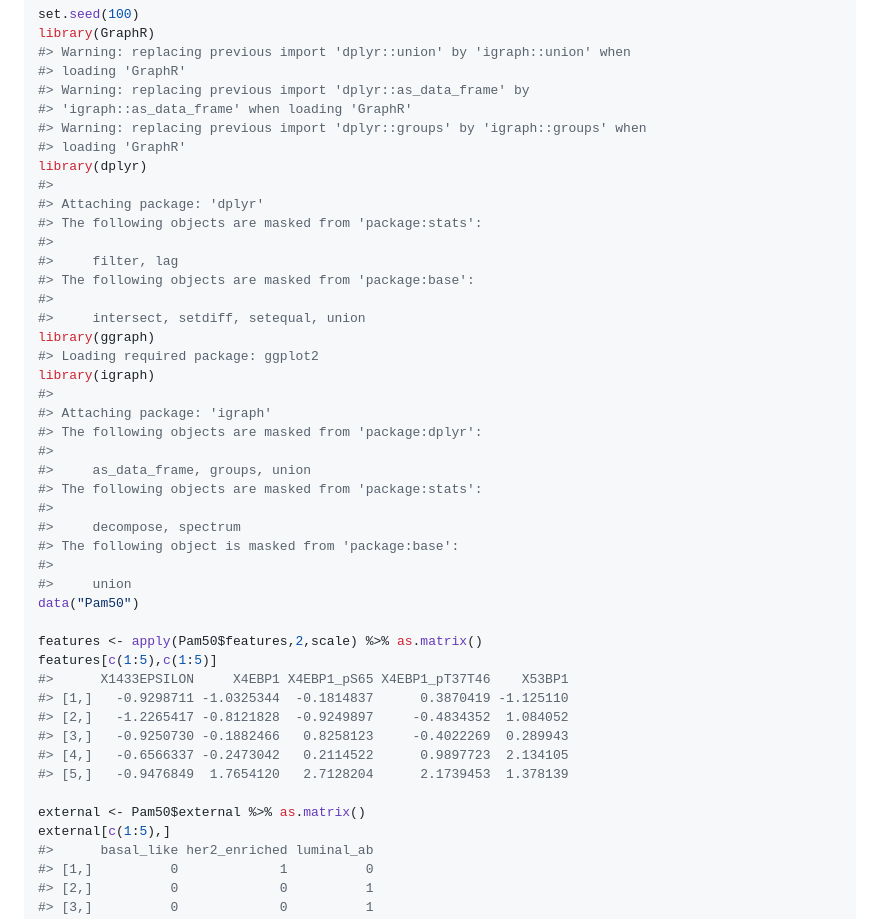
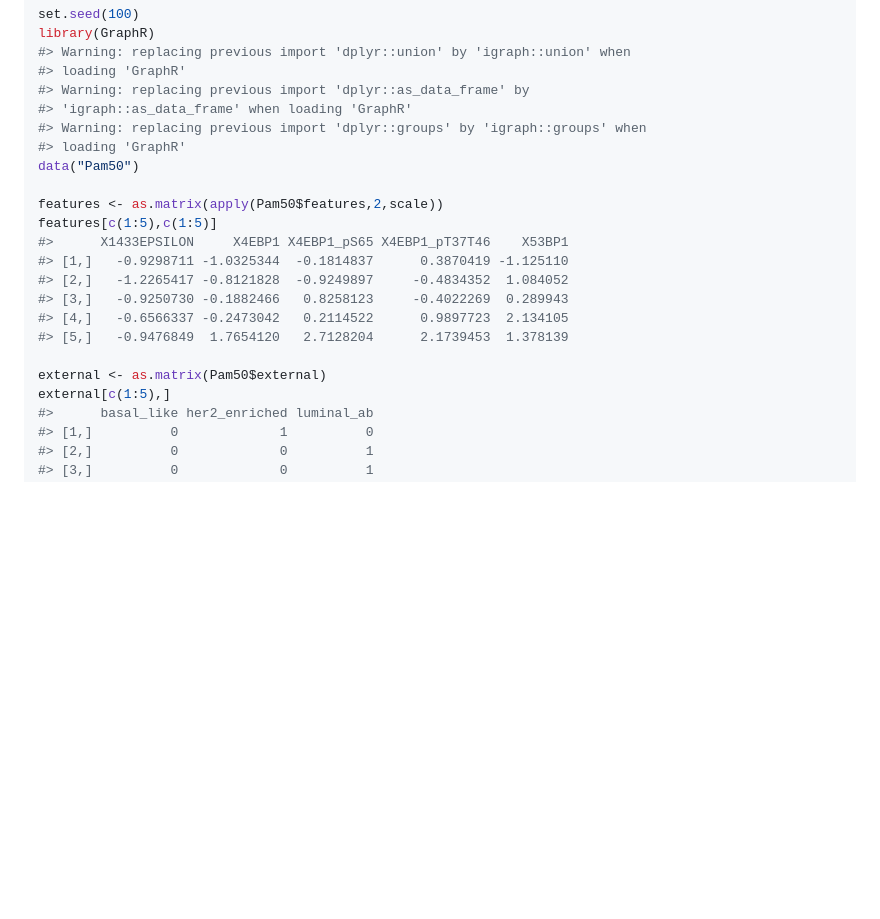
Before and after one commit to bayesrx/GraphR, a Markdown page: README.md, the part around the change printed below. Rendered like a GitHub page; blank space fills up the shorter version.

```diff
--- a/README.md
+++ b/README.md
@@ -189,32 +189,9 @@ library(GraphR)
 #> 'igraph::as_data_frame' when loading 'GraphR'
 #> Warning: replacing previous import 'dplyr::groups' by 'igraph::groups' when
 #> loading 'GraphR'
-library(dplyr)
-#>
-#> Attaching package: 'dplyr'
-#> The following objects are masked from 'package:stats':
-#>
-#>     filter, lag
-#> The following objects are masked from 'package:base':
-#>
-#>     intersect, setdiff, setequal, union
-library(ggraph)
-#> Loading required package: ggplot2
-library(igraph)
-#>
-#> Attaching package: 'igraph'
-#> The following objects are masked from 'package:dplyr':
-#>
-#>     as_data_frame, groups, union
-#> The following objects are masked from 'package:stats':
-#>
-#>     decompose, spectrum
-#> The following object is masked from 'package:base':
-#>
-#>     union
 data("Pam50")
 
-features <- apply(Pam50$features,2,scale) %>% as.matrix()
+features <- as.matrix(apply(Pam50$features,2,scale))
 features[c(1:5),c(1:5)]
 #>      X1433EPSILON     X4EBP1 X4EBP1_pS65 X4EBP1_pT37T46    X53BP1
 #> [1,]   -0.9298711 -1.0325344  -0.1814837      0.3870419 -1.125110
@@ -223,7 +200,7 @@ features[c(1:5),c(1:5)]
 #> [4,]   -0.6566337 -0.2473042   0.2114522      0.9897723  2.134105
 #> [5,]   -0.9476849  1.7654120   2.7128204      2.1739453  1.378139
 
-external <- Pam50$external %>% as.matrix()
+external <- as.matrix(Pam50$external)
 external[c(1:5),]
 #>      basal_like her2_enriched luminal_ab
 #> [1,]          0             1          0
```
Also changed, not shown: other parts of README.md (+16 -16 lines), man/figures/README-unnamed-chunk-3-1.png, 5 other files.
